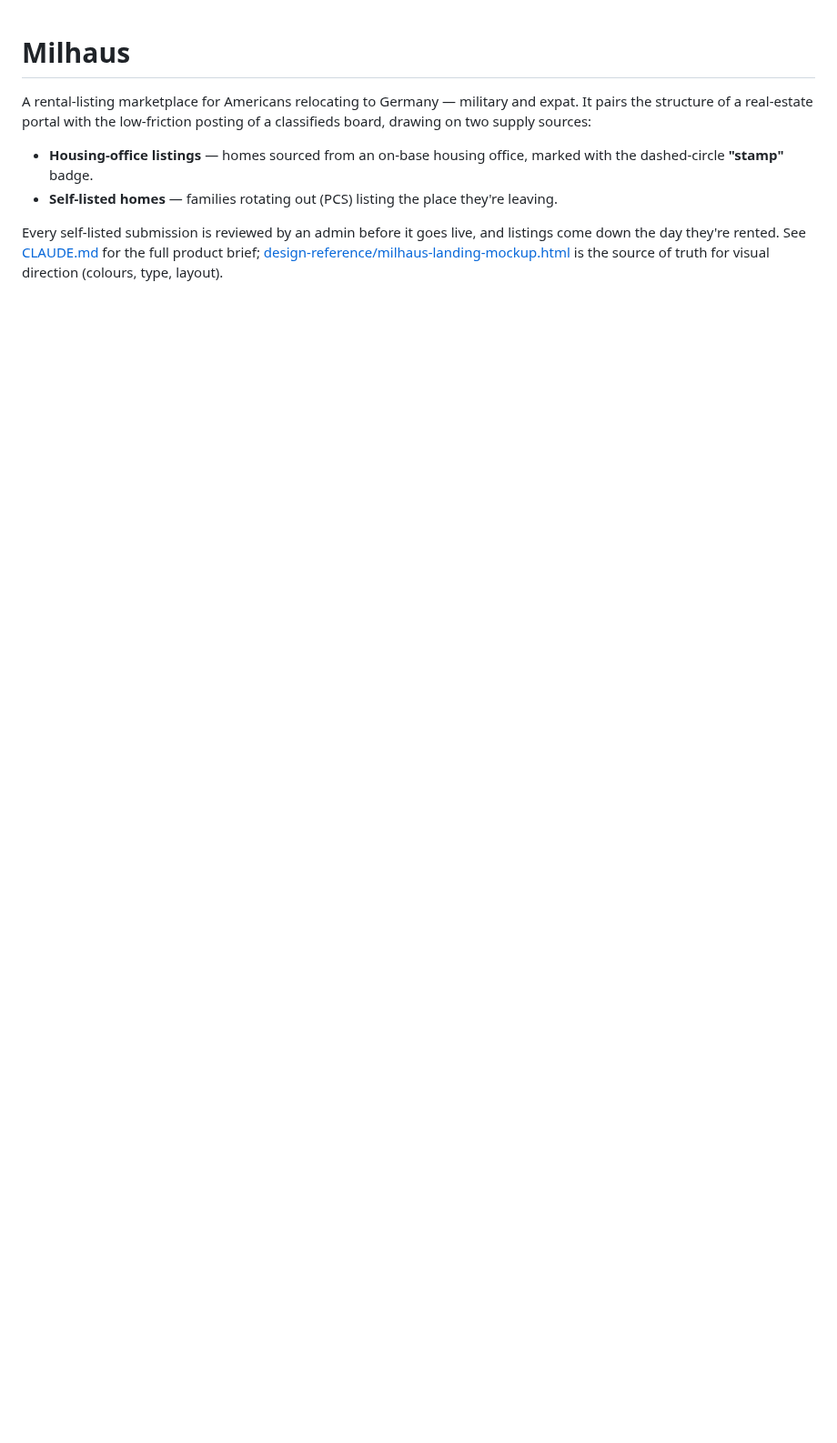
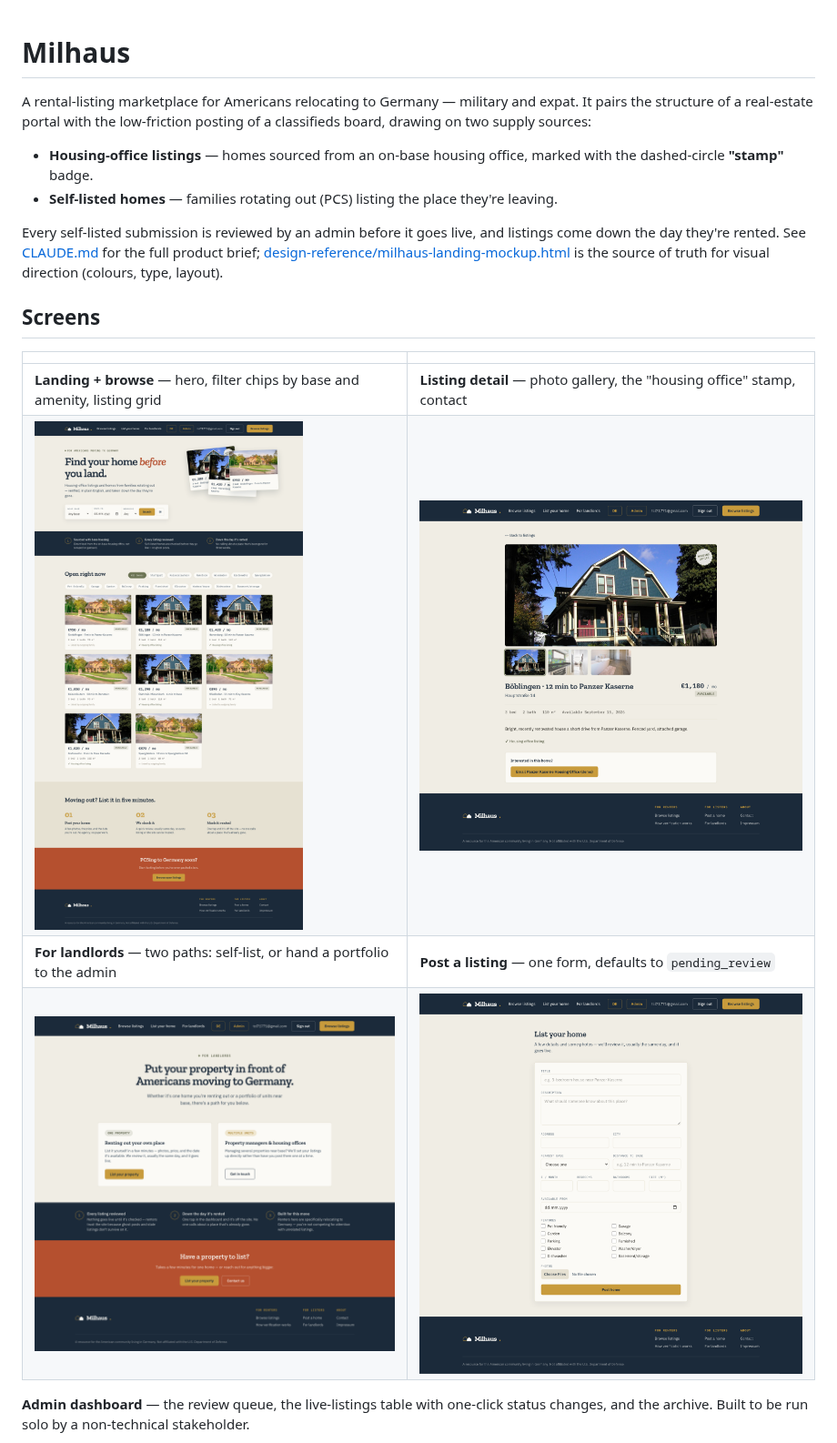
Before and after one commit to TerryL1971/Milhaus, a Markdown page: README.md, the part around one of its changes. Shown at 91% size. Drawn GitHub-style; pictures changed too: docs/screenshots/01-home.png (added), docs/screenshots/02-listing-detail.png (added), docs/screenshots/03-for-landlords.png (added); blank space fills up the shorter version.

Commit message:
Add screenshots to the README
Landing/browse, listing detail, for-landlords, post, and the admin
dashboard — captured against the demo seed data at 1440px.

Co-Authored-By: Claude Sonnet 5 <noreply@anthropic.com>

```diff
--- a/README.md
+++ b/README.md
@@ -13,3 +13,17 @@ Every self-listed submission is reviewed by an admin before it goes live, and
 listings come down the day they're rented. See [CLAUDE.md](./CLAUDE.md) for
 the full product brief; [design-reference/milhaus-landing-mockup.html](./design-reference/milhaus-landing-mockup.html)
 is the source of truth for visual direction (colours, type, layout).
+
+## Screens
+
+| | |
+|---|---|
+| **Landing + browse** — hero, filter chips by base and amenity, listing grid | **Listing detail** — photo gallery, the "housing office" stamp, contact |
+| [![Landing and browse page](./docs/screenshots/01-home.png)](./docs/screenshots/01-home.png) | [![Listing detail page](./docs/screenshots/02-listing-detail.png)](./docs/screenshots/02-listing-detail.png) |
+| **For landlords** — two paths: self-list, or hand a portfolio to the admin | **Post a listing** — one form, defaults to `pending_review` |
+| [![For landlords page](./docs/screenshots/03-for-landlords.png)](./docs/screenshots/03-for-landlords.png) | [![Post a listing form](./docs/screenshots/04-post.png)](./docs/screenshots/04-post.png) |
+
+**Admin dashboard** — the review queue, the live-listings table with one-click
+status changes, and the archive. Built to be run solo by a non-technical
+stakeholder.
+
```
Also changed, not shown: other parts of README.md (+4 -0 lines), docs/screenshots/05-admin.png (added).
